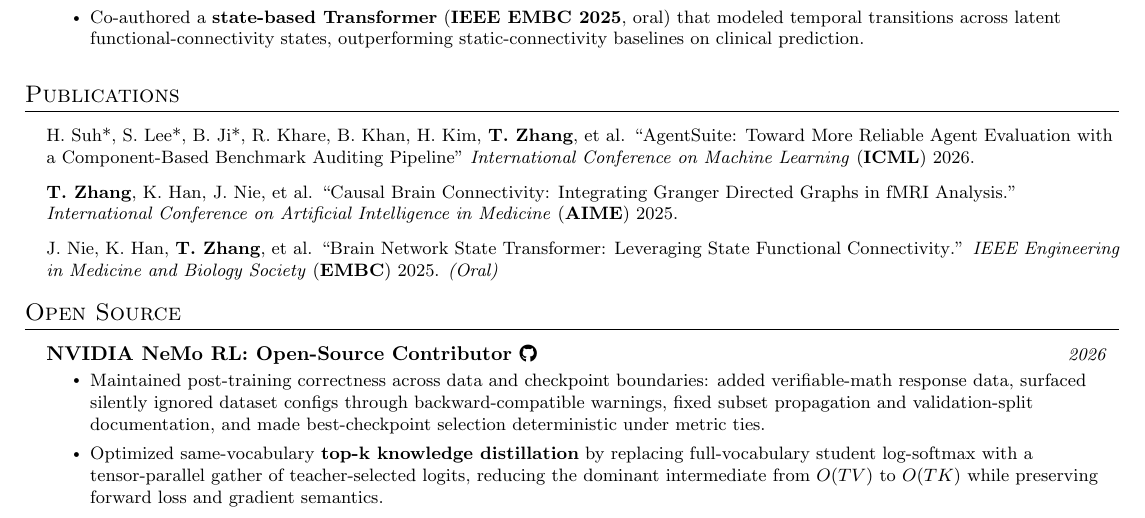
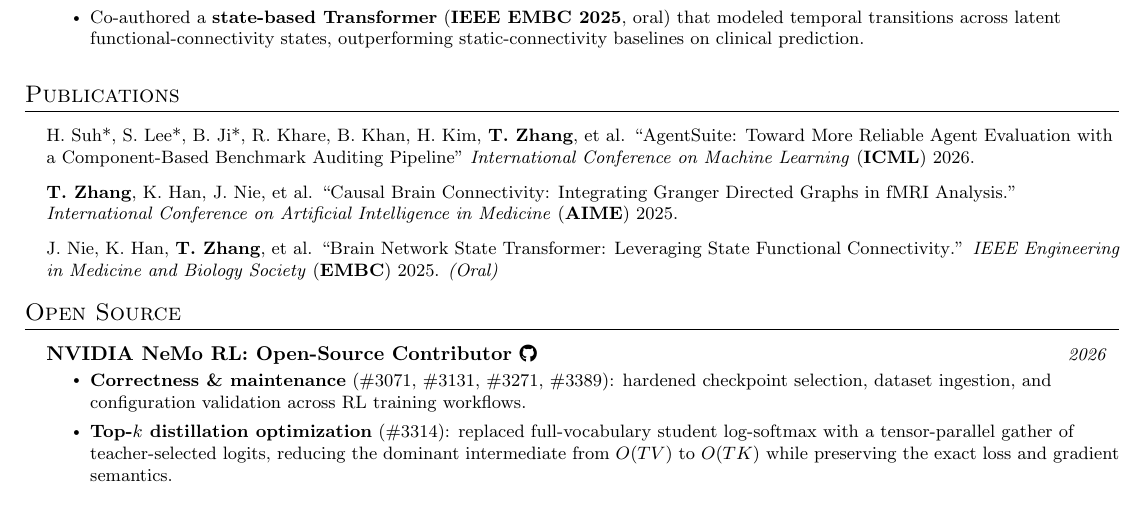
Before and after one commit to tianyi-zhang-02/my_resume, a LaTeX document (main.tex): part of page 1 of 2, cut so that both start at the same text. Compiled offline with pdfLaTeX.

Commit message:
Condense NeMo RL resume contributions

```diff
--- a/main.tex
+++ b/main.tex
@@ -151,8 +151,8 @@
   \resumeSubHeadingListStart
     \resumeProjectHeading{\textbf{NVIDIA NeMo RL}: Open-Source Contributor \small{\href{https://github.com/NVIDIA-NeMo/RL/commits/main/?author=tianyi-zhang-02}{\faGithub}}}{2026}
     \resumeItemListStart
-      \resumeItem{Maintained post-training correctness across data and checkpoint boundaries: added verifiable-math response data, surfaced silently ignored dataset configs through backward-compatible warnings, fixed subset propagation and validation-split documentation, and made best-checkpoint selection deterministic under metric ties.}
-      \resumeItem{Optimized same-vocabulary \textbf{top-k knowledge distillation} by replacing full-vocabulary student log-softmax with a tensor-parallel gather of teacher-selected logits, reducing the dominant intermediate from $O(TV)$ to $O(TK)$ while preserving forward loss and gradient semantics.}
+      \resumeItem{\textbf{Correctness \& maintenance} (\href{https://github.com/NVIDIA-NeMo/RL/pull/3071}{\#3071}, \href{https://github.com/NVIDIA-NeMo/RL/issues/3131}{\#3131}, \href{https://github.com/NVIDIA-NeMo/RL/pull/3271}{\#3271}, \href{https://github.com/NVIDIA-NeMo/RL/pull/3389}{\#3389}): hardened checkpoint selection, dataset ingestion, and configuration validation across RL training workflows.}
+      \resumeItem{\textbf{Top-$k$ distillation optimization} (\href{https://github.com/NVIDIA-NeMo/RL/pull/3314}{\#3314}): replaced full-vocabulary student log-softmax with a tensor-parallel gather of teacher-selected logits, reducing the dominant intermediate from $O(TV)$ to $O(TK)$ while preserving the exact loss and gradient semantics.}
     \resumeItemListEnd
 \resumeSubHeadingListEnd
 
```
